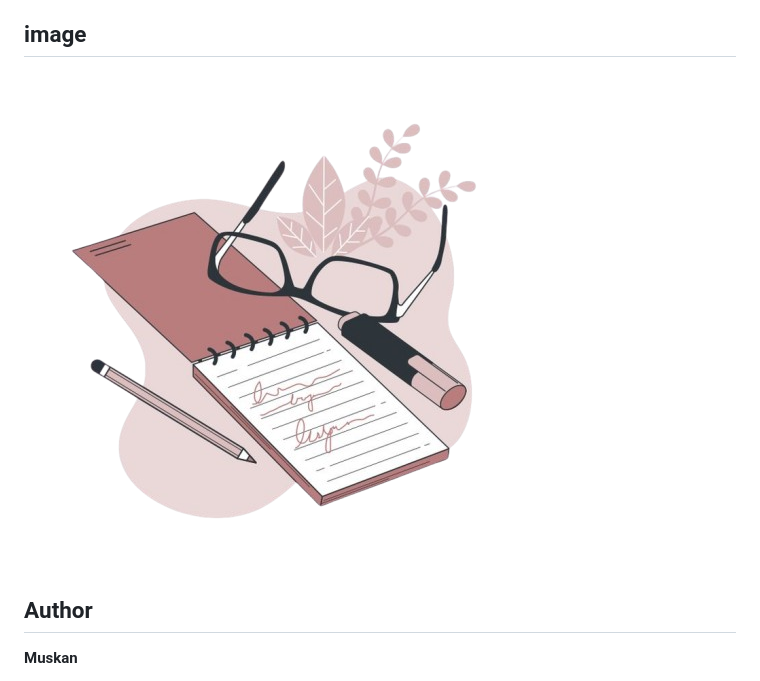
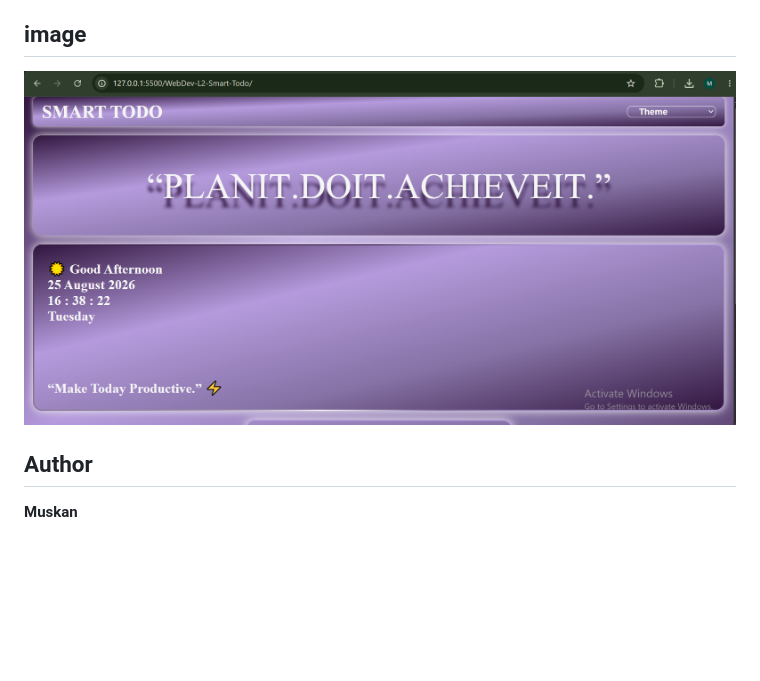
Before and after one commit to Muskan-goyal-293/OIBSIP, a Markdown page: WebDev-L2-Smart-Todo/README.md, the part around the change. GitHub-like rendering; pictures changed too: WebDev-L2-Smart-Todo/images/todocover.png (added); blank space fills up the shorter version.

Commit message:
complete

```diff
--- a/WebDev-L2-Smart-Todo/README.md
+++ b/WebDev-L2-Smart-Todo/README.md
@@ -65,7 +65,7 @@ Through this project, I practiced:
 * Drag and drop task sorting
 
 ## image
-<img src="images/todo.png" alt="todo img"/>
+<img src="images/todocover.png" alt="todo img"/>
 
 ## Author
 
```
